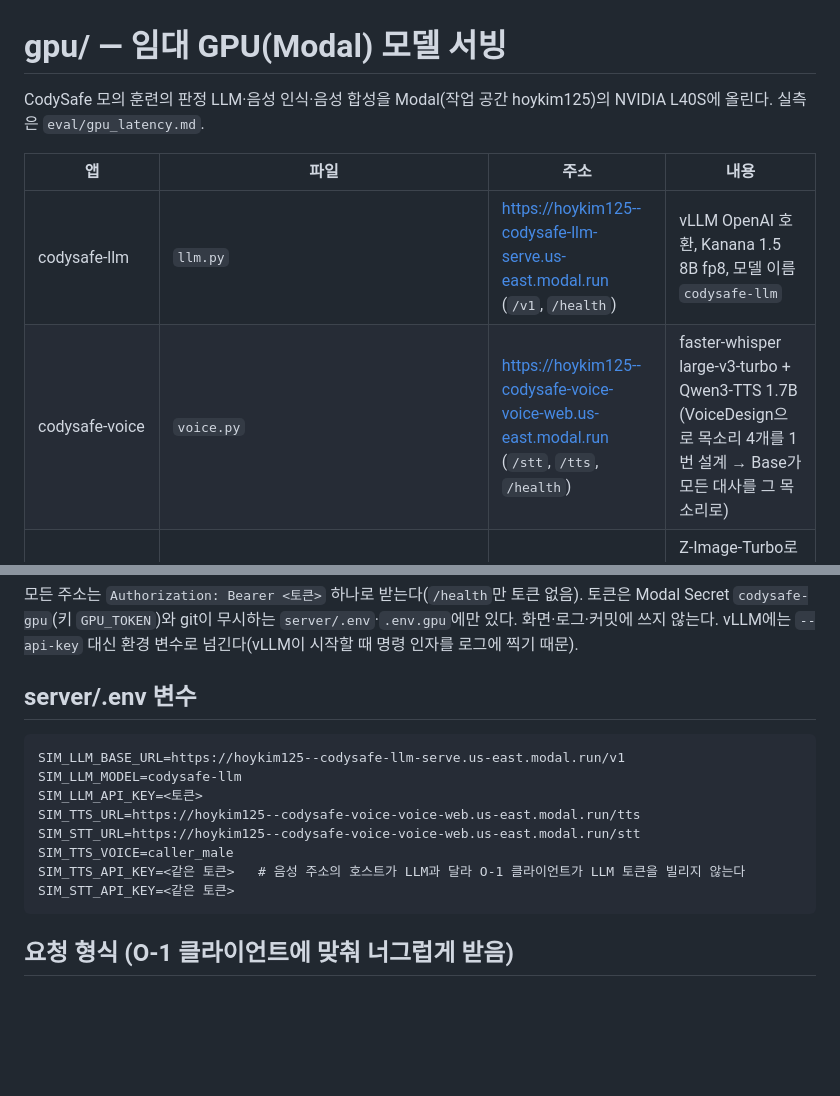
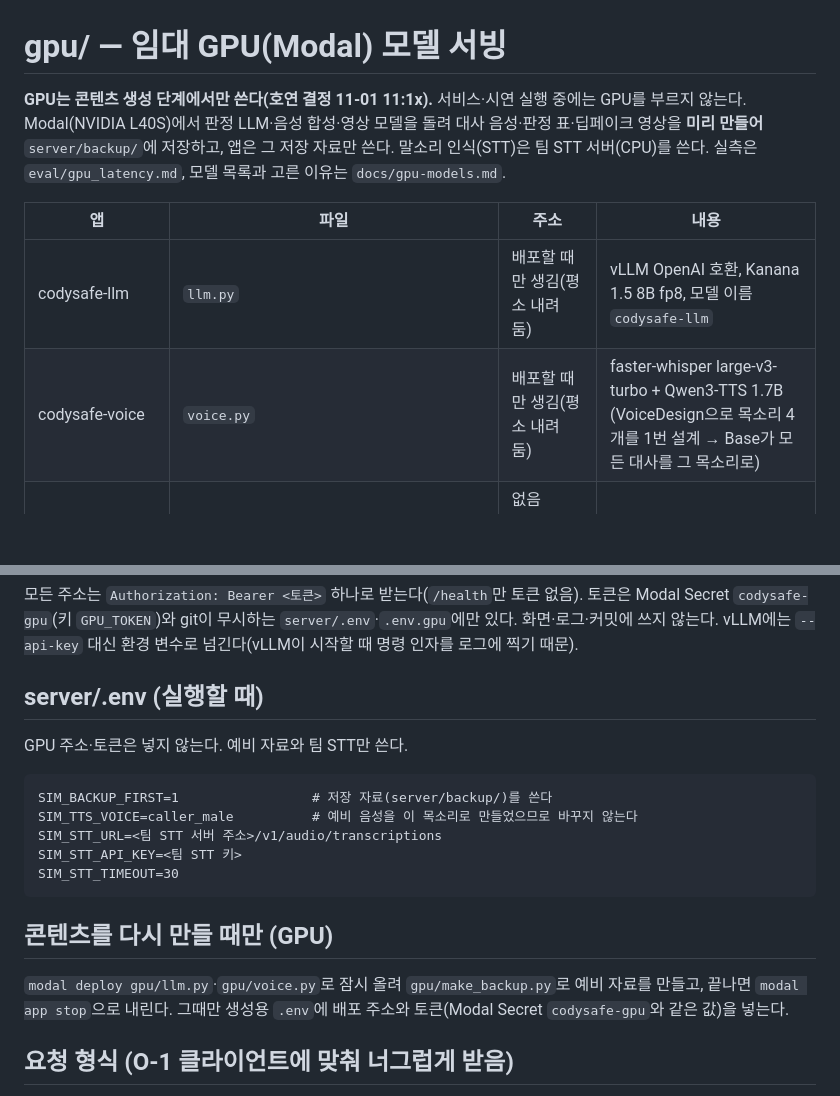
Before and after one commit to rla8127/CodySafe, a Markdown page: gpu/README.md, 2 parts joined by grey strips. GitHub-like rendering; blank space fills up the shorter version.

Commit message:
[김호연] GPU는 콘텐츠 생성 단계에서만: 문서에서 GPU 주소를 빼고, 실행 설정은 예비 자료·팀 STT만
호연 결정(11-01 11:1x). 앱은 11:03에 내려 둠.

Co-Authored-By: Claude Opus 5.5 <noreply@anthropic.com>

````diff
--- a/gpu/README.md
+++ b/gpu/README.md
@@ -1,12 +1,12 @@
 # gpu/ — 임대 GPU(Modal) 모델 서빙
 
-CodySafe 모의 훈련의 판정 LLM·음성 인식·음성 합성을 Modal(작업 공간 hoykim125)의 NVIDIA L40S에 올린다.
-실측은 `eval/gpu_latency.md`.
+**GPU는 콘텐츠 생성 단계에서만 쓴다(호연 결정 11-01 11:1x).** 서비스·시연 실행 중에는 GPU를 부르지 않는다. Modal(NVIDIA L40S)에서 판정 LLM·음성 합성·영상 모델을 돌려 대사 음성·판정 표·딥페이크 영상을 **미리 만들어** `server/backup/`에 저장하고, 앱은 그 저장 자료만 쓴다. 말소리 인식(STT)은 팀 STT 서버(CPU)를 쓴다.
+실측은 `eval/gpu_latency.md`, 모델 목록과 고른 이유는 `docs/gpu-models.md`.
 
 | 앱 | 파일 | 주소 | 내용 |
 |---|---|---|---|
-| codysafe-llm | `llm.py` | https://hoykim125--codysafe-llm-serve.us-east.modal.run (`/v1`, `/health`) | vLLM OpenAI 호환, Kanana 1.5 8B fp8, 모델 이름 `codysafe-llm` |
-| codysafe-voice | `voice.py` | https://hoykim125--codysafe-voice-voice-web.us-east.modal.run (`/stt`, `/tts`, `/health`) | faster-whisper large-v3-turbo + Qwen3-TTS 1.7B (VoiceDesign으로 목소리 4개를 1번 설계 → Base가 모든 대사를 그 목소리로) |
+| codysafe-llm | `llm.py` | 배포할 때만 생김(평소 내려 둠) | vLLM OpenAI 호환, Kanana 1.5 8B fp8, 모델 이름 `codysafe-llm` |
+| codysafe-voice | `voice.py` | 배포할 때만 생김(평소 내려 둠) | faster-whisper large-v3-turbo + Qwen3-TTS 1.7B (VoiceDesign으로 목소리 4개를 1번 설계 → Base가 모든 대사를 그 목소리로) |
 | codysafe-face·codysafe-video | `face.py`·`video.py`·`deepfake_presets.py` | 없음(`modal run`으로 필요할 때만) | Z-Image-Turbo로 실존하지 않는 얼굴 → EchoMimicV3로 말하는 영상, 'AI 생성' 표시 |
 
 예비 자료: `server/backup/`(대사 mp3·판정 표·영상), 만드는 법 `gpu/make_backup.py`, 읽는 모듈 `server/guard/sim/backup.py`. GPU·모델 목록은 `docs/gpu-models.md`.
@@ -15,18 +15,21 @@ CodySafe 모의 훈련의 판정 LLM·음성 인식·음성 합성을 Modal(작
 
 모든 주소는 `Authorization: Bearer <토큰>` 하나로 받는다(`/health`만 토큰 없음). 토큰은 Modal Secret `codysafe-gpu`(키 `GPU_TOKEN`)와 git이 무시하는 `server/.env`·`.env.gpu`에만 있다. 화면·로그·커밋에 쓰지 않는다. vLLM에는 `--api-key` 대신 환경 변수로 넘긴다(vLLM이 시작할 때 명령 인자를 로그에 찍기 때문).
 
-## server/.env 변수
+## server/.env (실행할 때)
+
+GPU 주소·토큰은 넣지 않는다. 예비 자료와 팀 STT만 쓴다.
 
 ```
-SIM_LLM_BASE_URL=https://hoykim125--codysafe-llm-serve.us-east.modal.run/v1
-SIM_LLM_MODEL=codysafe-llm
-SIM_LLM_API_KEY=<토큰>
-SIM_TTS_URL=https://hoykim125--codysafe-voice-voice-web.us-east.modal.run/tts
-SIM_STT_URL=https://hoykim125--codysafe-voice-voice-web.us-east.modal.run/stt
-SIM_TTS_VOICE=caller_male
-SIM_TTS_API_KEY=<같은 토큰>   # 음성 주소의 호스트가 LLM과 달라 O-1 클라이언트가 LLM 토큰을 빌리지 않는다
-SIM_STT_API_KEY=<같은 토큰>
+SIM_BACKUP_FIRST=1                 # 저장 자료(server/backup/)를 쓴다
+SIM_TTS_VOICE=caller_male          # 예비 음성을 이 목소리로 만들었으므로 바꾸지 않는다
+SIM_STT_URL=<팀 STT 서버 주소>/v1/audio/transcriptions
+SIM_STT_API_KEY=<팀 STT 키>
+SIM_STT_TIMEOUT=30
 ```
+
+## 콘텐츠를 다시 만들 때만 (GPU)
+
+`modal deploy gpu/llm.py`·`gpu/voice.py`로 잠시 올려 `gpu/make_backup.py`로 예비 자료를 만들고, 끝나면 `modal app stop`으로 내린다. 그때만 생성용 `.env`에 배포 주소와 토큰(Modal Secret `codysafe-gpu`와 같은 값)을 넣는다.
 
 ## 요청 형식 (O-1 클라이언트에 맞춰 너그럽게 받음)
 
````
Also changed, not shown: docs/gpu-models.md (+2 -1 lines).
